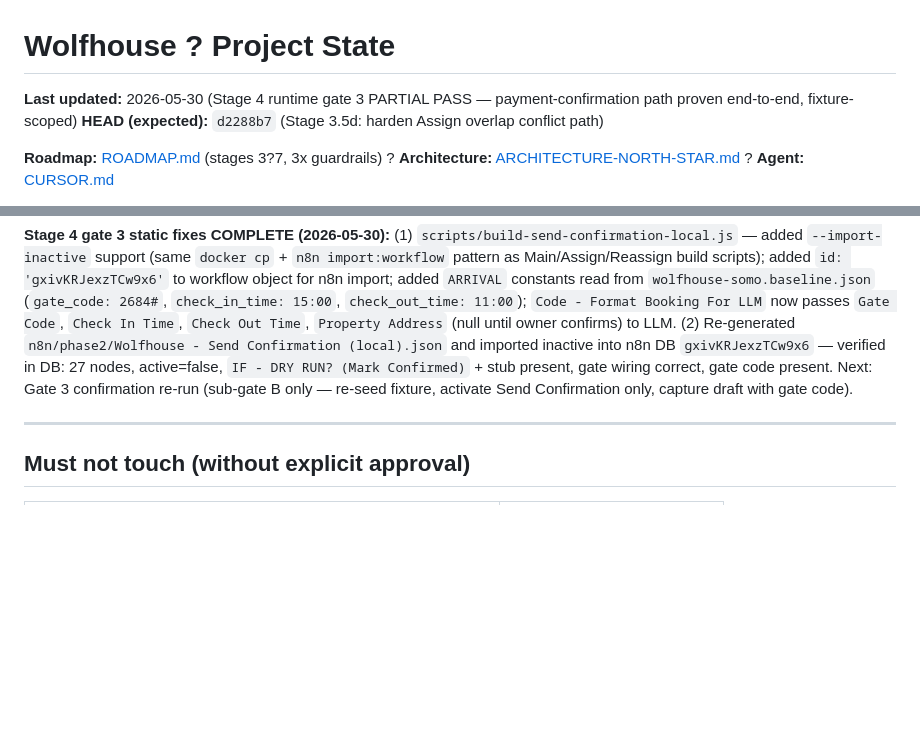
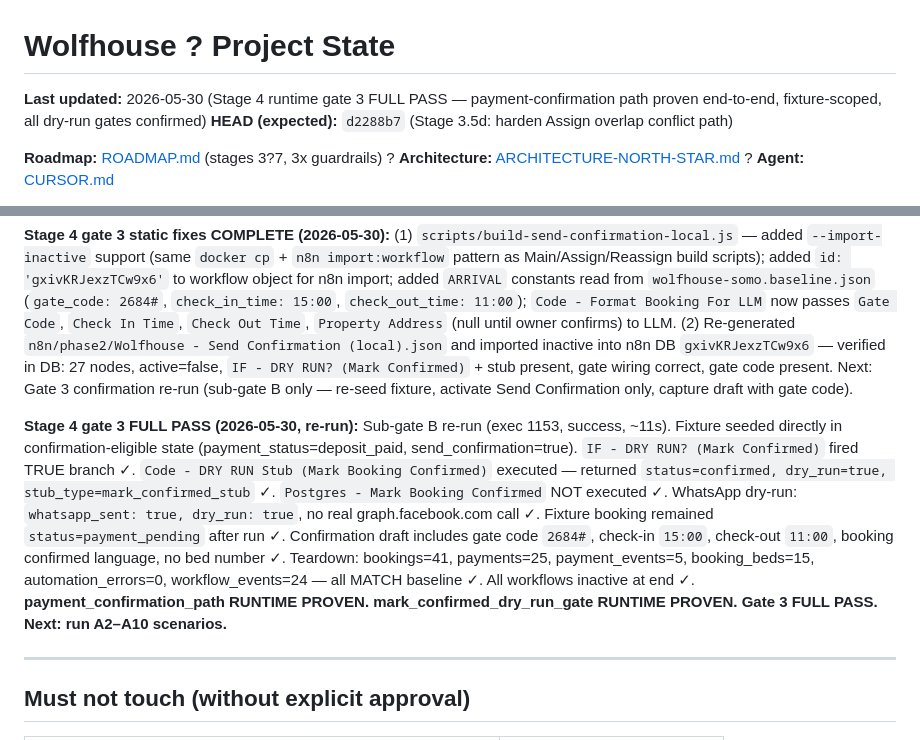
Before and after one commit to tywoods/wolfhouse, a Markdown page: docs/PROJECT-STATE.md, 2 parts joined by grey strips. Drawn GitHub-style; blank space fills up the shorter version.

Commit message:
docs(stage4): pass gate-3 payment confirmation dry-run
* record Send Confirmation dry-run gate runtime proof
* confirm Mark Booking Confirmed is stubbed in dry-run and real PG update is bypassed
* verify confirmation draft includes gate code and arrival times
* confirm no real WhatsApp send, no non-fixture mutation, and clean teardown
* mark A1 payment confirmation and confirmation draft path runtime proven

Co-authored-by: Cursor <cursoragent@cursor.com>

```diff
--- a/docs/PROJECT-STATE.md
+++ b/docs/PROJECT-STATE.md
@@ -1,6 +1,6 @@
 # Wolfhouse ? Project State
 
-**Last updated:** 2026-05-30 (Stage 4 runtime gate 3 PARTIAL PASS — payment-confirmation path proven end-to-end, fixture-scoped)
+**Last updated:** 2026-05-30 (Stage 4 runtime gate 3 FULL PASS — payment-confirmation path proven end-to-end, fixture-scoped, all dry-run gates confirmed)
 **HEAD (expected):** `d2288b7` (Stage 3.5d: harden Assign overlap conflict path)
 
 **Roadmap:** [ROADMAP.md](ROADMAP.md) (stages 3?7, 3x guardrails) ? **Architecture:** [ARCHITECTURE-NORTH-STAR.md](ARCHITECTURE-NORTH-STAR.md) ? **Agent:** [CURSOR.md](../CURSOR.md)
@@ -342,6 +342,8 @@ Verified on `8abfd4d`: hold ? promote same `booking_id`; idempotent refresh; mis
 
 **Stage 4 gate 3 static fixes COMPLETE (2026-05-30):** (1) `scripts/build-send-confirmation-local.js` — added `--import-inactive` support (same `docker cp` + `n8n import:workflow` pattern as Main/Assign/Reassign build scripts); added `id: 'gxivKRJexzTCw9x6'` to workflow object for n8n import; added `ARRIVAL` constants read from `wolfhouse-somo.baseline.json` (`gate_code: 2684#`, `check_in_time: 15:00`, `check_out_time: 11:00`); `Code - Format Booking For LLM` now passes `Gate Code`, `Check In Time`, `Check Out Time`, `Property Address` (null until owner confirms) to LLM. (2) Re-generated `n8n/phase2/Wolfhouse - Send Confirmation (local).json` and imported inactive into n8n DB `gxivKRJexzTCw9x6` — verified in DB: 27 nodes, active=false, `IF - DRY RUN? (Mark Confirmed)` + stub present, gate wiring correct, gate code present. Next: Gate 3 confirmation re-run (sub-gate B only — re-seed fixture, activate Send Confirmation only, capture draft with gate code).
 
+**Stage 4 gate 3 FULL PASS (2026-05-30, re-run):** Sub-gate B re-run (exec 1153, success, ~11s). Fixture seeded directly in confirmation-eligible state (payment_status=deposit_paid, send_confirmation=true). `IF - DRY RUN? (Mark Confirmed)` fired TRUE branch ✓. `Code - DRY RUN Stub (Mark Booking Confirmed)` executed — returned `status=confirmed, dry_run=true, stub_type=mark_confirmed_stub` ✓. `Postgres - Mark Booking Confirmed` NOT executed ✓. WhatsApp dry-run: `whatsapp_sent: true, dry_run: true`, no real graph.facebook.com call ✓. Fixture booking remained `status=payment_pending` after run ✓. Confirmation draft includes gate code `2684#`, check-in `15:00`, check-out `11:00`, booking confirmed language, no bed number ✓. Teardown: bookings=41, payments=25, payment_events=5, booking_beds=15, automation_errors=0, workflow_events=24 — all MATCH baseline ✓. All workflows inactive at end ✓. **payment_confirmation_path RUNTIME PROVEN. mark_confirmed_dry_run_gate RUNTIME PROVEN. Gate 3 FULL PASS. Next: run A2–A10 scenarios.**
+
 ---
 
 ## Must not touch (without explicit approval)
```
Also changed, not shown: 1 other file.
